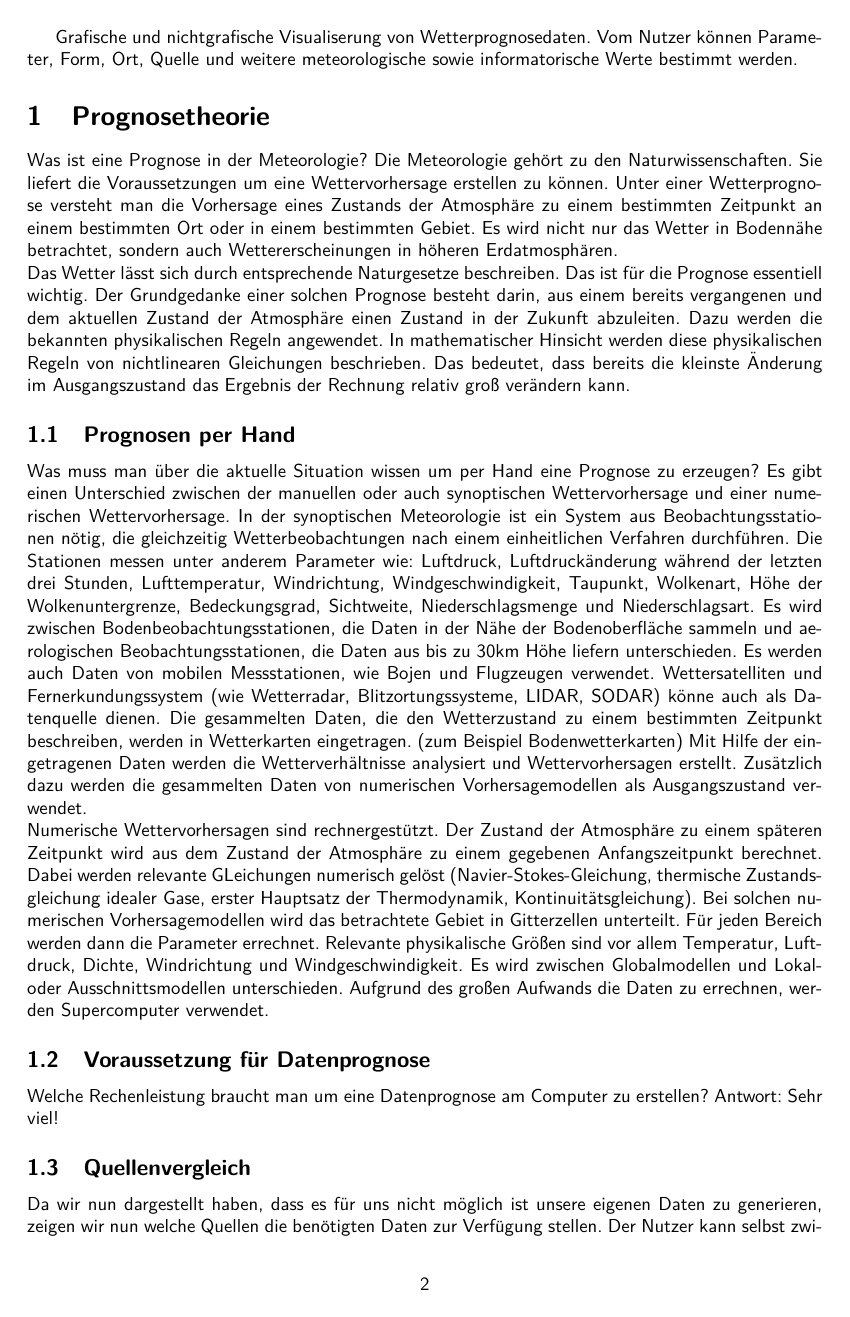
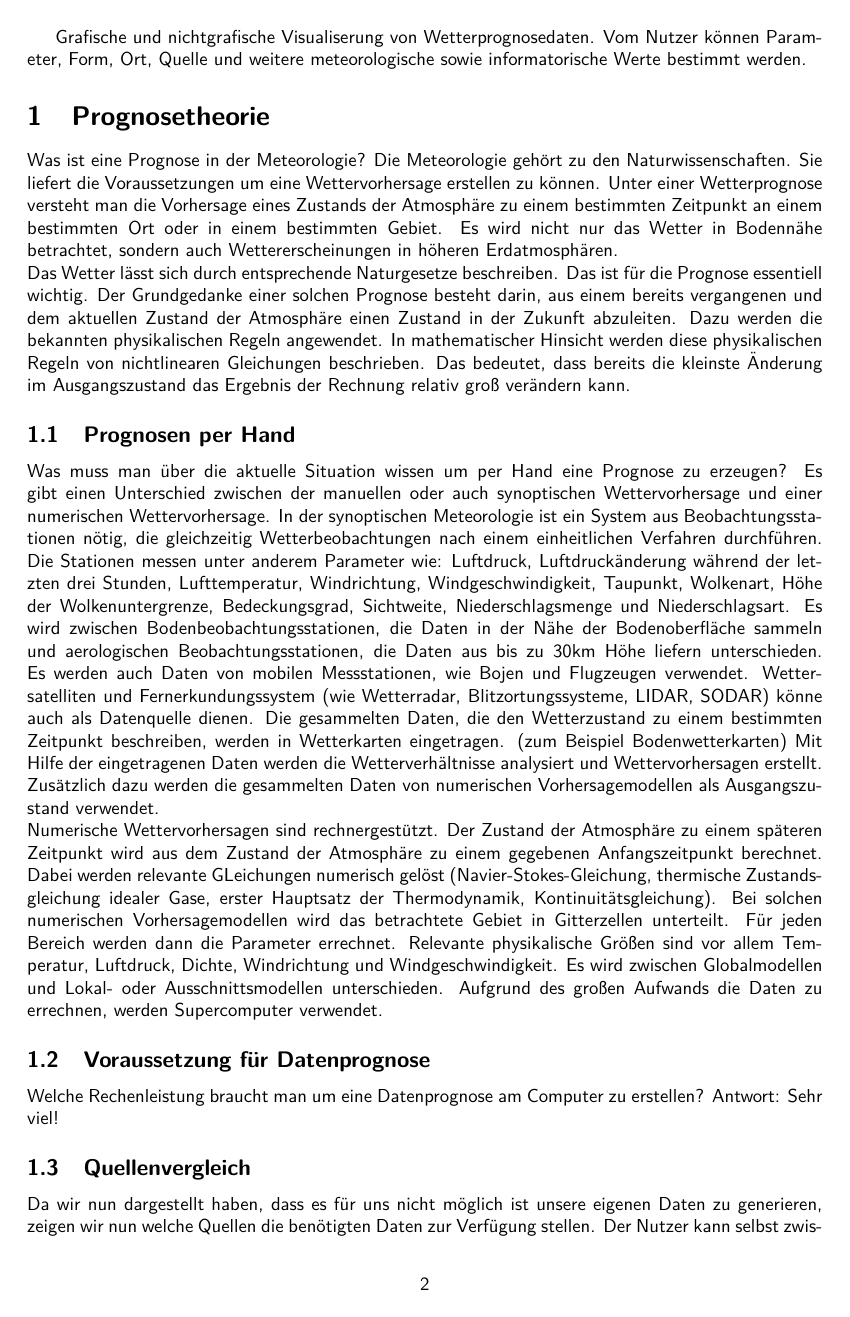
Before and after one commit to mtib/auvi-hub, a LaTeX document (Latex/Lernleistung/auv_bll.tex): page 3 of 9. Compiled offline with pdfLaTeX.

Commit message:
Convert in PDF durchgeführt

```diff
--- a/Latex/Lernleistung/auv_bll.tex
+++ b/Latex/Lernleistung/auv_bll.tex
@@ -1,14 +1,13 @@
 
 \documentclass[a4paper,oneside,10pt,titlepage]{article}
 
-\usepackage[ngerman]{babel}
 \usepackage[utf8]{inputenc}
 \usepackage{a4wide}
 \usepackage{lmodern}
 \usepackage{graphicx}
 \usepackage{amsmath}
 \usepackage{amsfonts}
-\usepackage{eurosym}
+%\usepackage{eurosym}
 \renewcommand*{\familydefault}{\sfdefault}
 %Test von Swenja
 
```
Also changed, not shown: Latex/Lernleistung/auv_bll.pdf.
